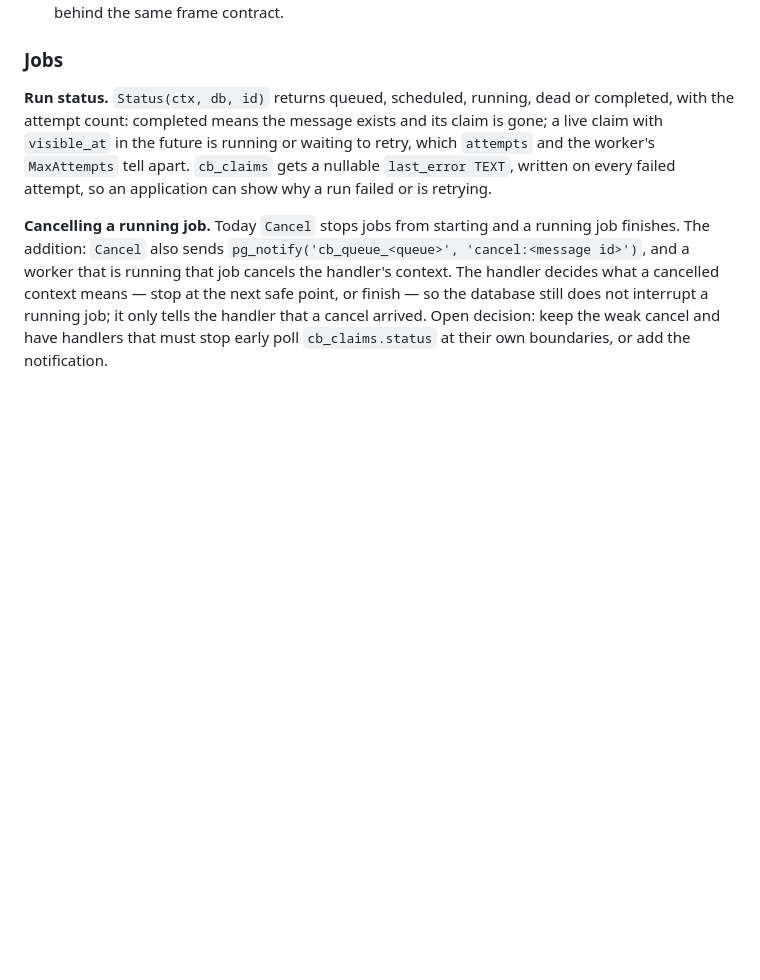
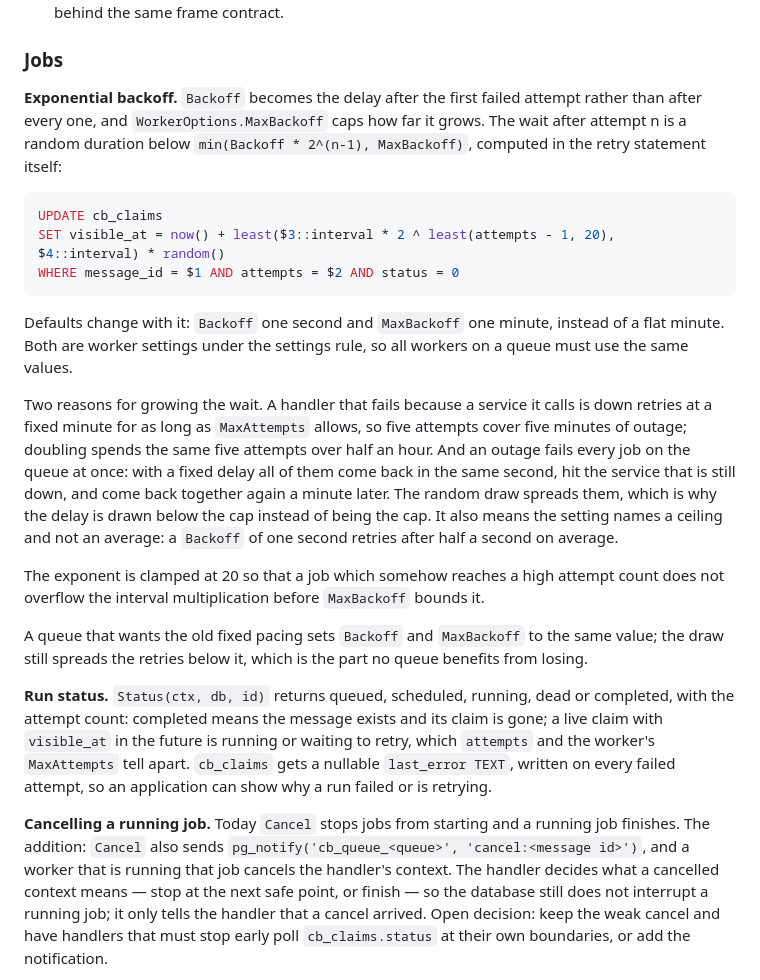
Before and after one commit to ugent-library/catbird, a Markdown page: DESIGN.md, the part around the change. Drawn GitHub-style; blank space fills up the shorter version.

Commit message:
Exponential backoff with full jitter in the planned additions

````diff
--- a/DESIGN.md
+++ b/DESIGN.md
@@ -184,6 +184,22 @@ app.wire.Serve(w, r, catbird.ServeOptions{
 
 ### Jobs
 
+**Exponential backoff.** `Backoff` becomes the delay after the first failed attempt rather than after every one, and `WorkerOptions.MaxBackoff` caps how far it grows. The wait after attempt n is a random duration below `min(Backoff * 2^(n-1), MaxBackoff)`, computed in the retry statement itself:
+
+```sql
+UPDATE cb_claims
+SET visible_at = now() + least($3::interval * 2 ^ least(attempts - 1, 20), $4::interval) * random()
+WHERE message_id = $1 AND attempts = $2 AND status = 0
+```
+
+Defaults change with it: `Backoff` one second and `MaxBackoff` one minute, instead of a flat minute. Both are worker settings under the settings rule, so all workers on a queue must use the same values.
+
+Two reasons for growing the wait. A handler that fails because a service it calls is down retries at a fixed minute for as long as `MaxAttempts` allows, so five attempts cover five minutes of outage; doubling spends the same five attempts over half an hour. And an outage fails every job on the queue at once: with a fixed delay all of them come back in the same second, hit the service that is still down, and come back together again a minute later. The random draw spreads them, which is why the delay is drawn below the cap instead of being the cap. It also means the setting names a ceiling and not an average: a `Backoff` of one second retries after half a second on average.
+
+The exponent is clamped at 20 so that a job which somehow reaches a high attempt count does not overflow the interval multiplication before `MaxBackoff` bounds it.
+
+A queue that wants the old fixed pacing sets `Backoff` and `MaxBackoff` to the same value; the draw still spreads the retries below it, which is the part no queue benefits from losing.
+
 **Run status.** `Status(ctx, db, id)` returns queued, scheduled, running, dead or completed, with the attempt count: completed means the message exists and its claim is gone; a live claim with `visible_at` in the future is running or waiting to retry, which `attempts` and the worker's `MaxAttempts` tell apart. `cb_claims` gets a nullable `last_error TEXT`, written on every failed attempt, so an application can show why a run failed or is retrying.
 
 **Cancelling a running job.** Today `Cancel` stops jobs from starting and a running job finishes. The addition: `Cancel` also sends `pg_notify('cb_queue_<queue>', 'cancel:<message id>')`, and a worker that is running that job cancels the handler's context. The handler decides what a cancelled context means — stop at the next safe point, or finish — so the database still does not interrupt a running job; it only tells the handler that a cancel arrived. Open decision: keep the weak cancel and have handlers that must stop early poll `cb_claims.status` at their own boundaries, or add the notification.
````
